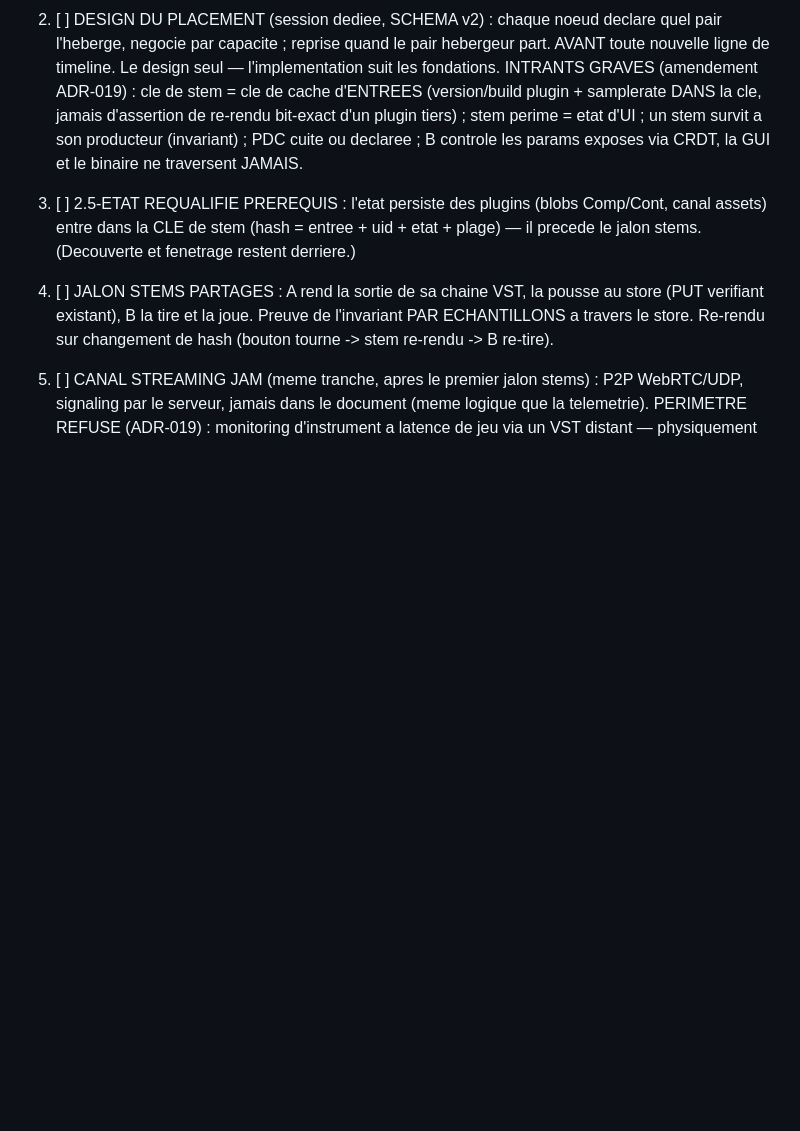
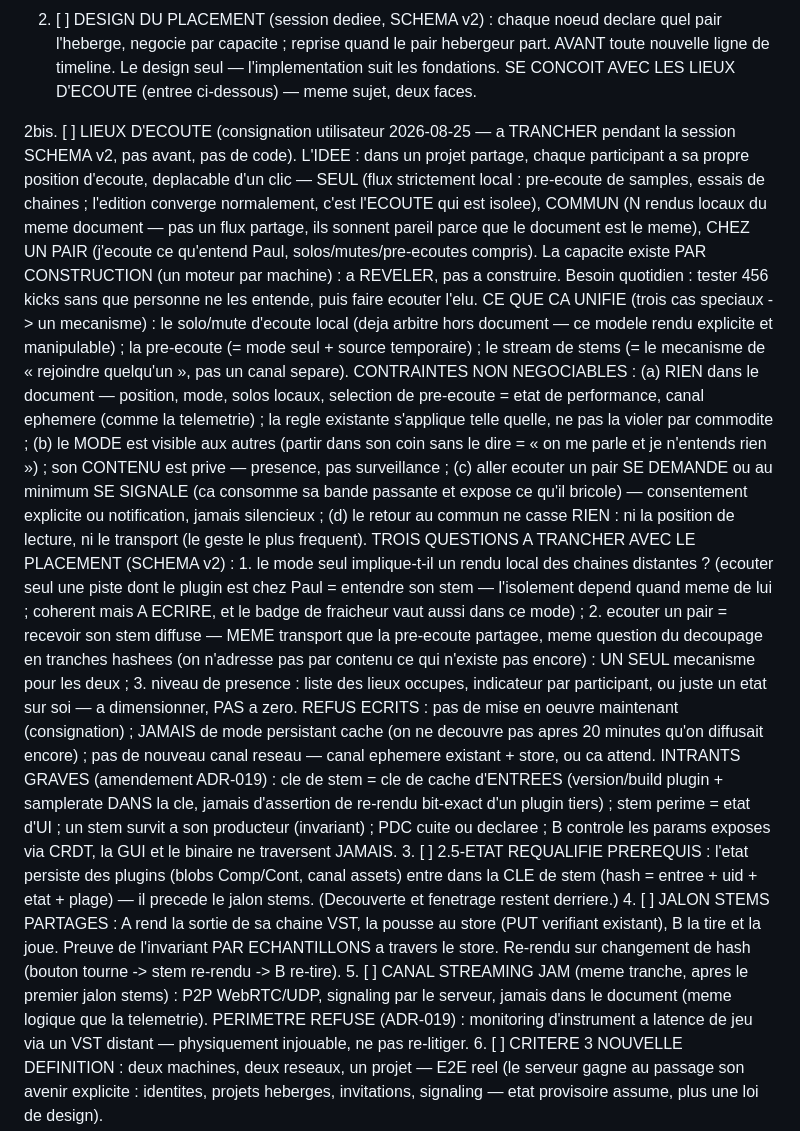
Before and after one commit to seithnessflow/daw-project, a Markdown page: TODO.md, the part around the change. GitHub-like rendering; blank space fills up the shorter version.

Commit message:
:robot: Consignation lieux d'ecoute (TODO 2bis + SCHEMA v2)
Concept utilisateur consigne tel quel : position d'ecoute par
participant (Seul / Commun / Chez un pair), capacite existante par
construction a REVELER ; unifie solo/mute local, pre-ecoute et stream
de stems ; contraintes (hors document, mode visible / contenu prive,
ecoute d'un pair consentie ou signalee, retour au commun sans casse) ;
3 questions a trancher AVEC le placement en session SCHEMA v2 ; refus
(pas d'implementation, pas de mode persistant cache, pas de nouveau
canal). Consignation pure - aucun code, aucun proto.

Co-Authored-By: Claude Fable 5 <noreply@anthropic.com>

```diff
--- a/TODO.md
+++ b/TODO.md
@@ -352,6 +352,58 @@ dedouble). Ordre :
        declare quel pair l'heberge, negocie par capacite ; reprise
        quand le pair hebergeur part. AVANT toute nouvelle ligne de
        timeline. Le design seul — l'implementation suit les fondations.
+       SE CONCOIT AVEC LES LIEUX D'ECOUTE (entree ci-dessous) — meme
+       sujet, deux faces.
+
+2bis. [ ] LIEUX D'ECOUTE (consignation utilisateur 2026-08-25 — a
+       TRANCHER pendant la session SCHEMA v2, pas avant, pas de code).
+       L'IDEE : dans un projet partage, chaque participant a sa propre
+       position d'ecoute, deplacable d'un clic — SEUL (flux strictement
+       local : pre-ecoute de samples, essais de chaines ; l'edition
+       converge normalement, c'est l'ECOUTE qui est isolee), COMMUN
+       (N rendus locaux du meme document — pas un flux partage, ils
+       sonnent pareil parce que le document est le meme), CHEZ UN PAIR
+       (j'ecoute ce qu'entend Paul, solos/mutes/pre-ecoutes compris).
+       La capacite existe PAR CONSTRUCTION (un moteur par machine) :
+       a REVELER, pas a construire. Besoin quotidien : tester 456
+       kicks sans que personne ne les entende, puis faire ecouter
+       l'elu.
+       CE QUE CA UNIFIE (trois cas speciaux -> un mecanisme) :
+       le solo/mute d'ecoute local (deja arbitre hors document — ce
+       modele rendu explicite et manipulable) ; la pre-ecoute (= mode
+       seul + source temporaire) ; le stream de stems (= le mecanisme
+       de « rejoindre quelqu'un », pas un canal separe).
+       CONTRAINTES NON NEGOCIABLES :
+       (a) RIEN dans le document — position, mode, solos locaux,
+           selection de pre-ecoute = etat de performance, canal
+           ephemere (comme la telemetrie) ; la regle existante
+           s'applique telle quelle, ne pas la violer par commodite ;
+       (b) le MODE est visible aux autres (partir dans son coin sans
+           le dire = « on me parle et je n'entends rien ») ; son
+           CONTENU est prive — presence, pas surveillance ;
+       (c) aller ecouter un pair SE DEMANDE ou au minimum SE SIGNALE
+           (ca consomme sa bande passante et expose ce qu'il
+           bricole) — consentement explicite ou notification, jamais
+           silencieux ;
+       (d) le retour au commun ne casse RIEN : ni la position de
+           lecture, ni le transport (le geste le plus frequent).
+       TROIS QUESTIONS A TRANCHER AVEC LE PLACEMENT (SCHEMA v2) :
+       1. le mode seul implique-t-il un rendu local des chaines
+          distantes ? (ecouter seul une piste dont le plugin est chez
+          Paul = entendre son stem — l'isolement depend quand meme de
+          lui ; coherent mais A ECRIRE, et le badge de fraicheur vaut
+          aussi dans ce mode) ;
+       2. ecouter un pair = recevoir son stem diffuse — MEME transport
+          que la pre-ecoute partagee, meme question du decoupage en
+          tranches hashees (on n'adresse pas par contenu ce qui
+          n'existe pas encore) : UN SEUL mecanisme pour les deux ;
+       3. niveau de presence : liste des lieux occupes, indicateur par
+          participant, ou juste un etat sur soi — a dimensionner,
+          PAS a zero.
+       REFUS ECRITS : pas de mise en oeuvre maintenant (consignation) ;
+       JAMAIS de mode persistant cache (on ne decouvre pas apres 20
+       minutes qu'on diffusait encore) ; pas de nouveau canal reseau —
+       canal ephemere existant + store, ou ca attend.
        INTRANTS GRAVES (amendement ADR-019) : cle de stem = cle de
        cache d'ENTREES (version/build plugin + samplerate DANS la cle,
        jamais d'assertion de re-rendu bit-exact d'un plugin tiers) ;
```
Also changed, not shown: docs/SCHEMA.md (+19 -0 lines).
